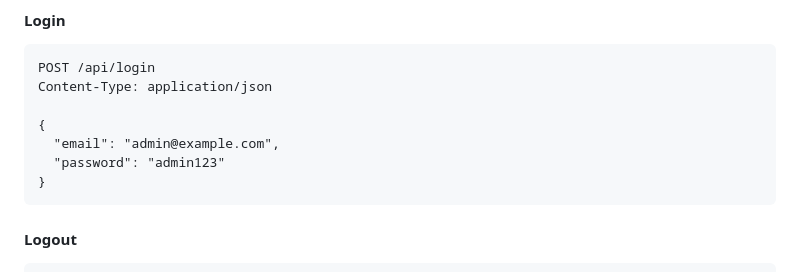
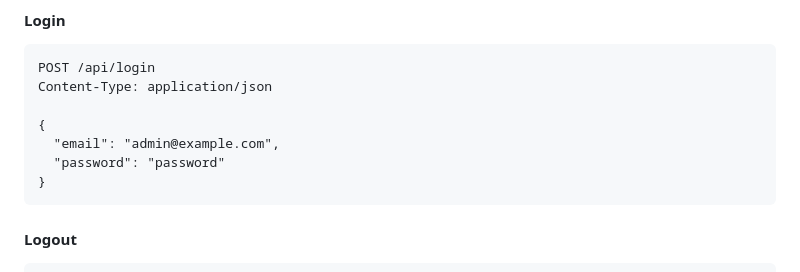
Before and after one commit to freeluncher/qr-code-attendance-system, a Markdown page: README.md, the part around the change. Rendered like a GitHub page.

Commit message:
fix: update default password in README for security improvement

````diff
--- a/README.md
+++ b/README.md
@@ -174,7 +174,7 @@ Content-Type: application/json
 
 {
   "email": "admin@example.com",
-  "password": "admin123"
+  "password": "password"
 }
 ```
 
````
